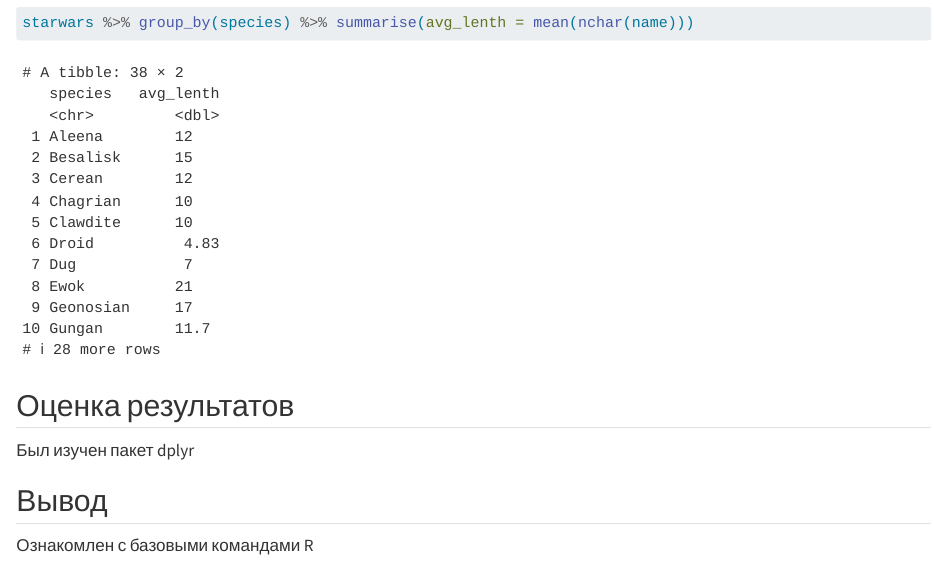
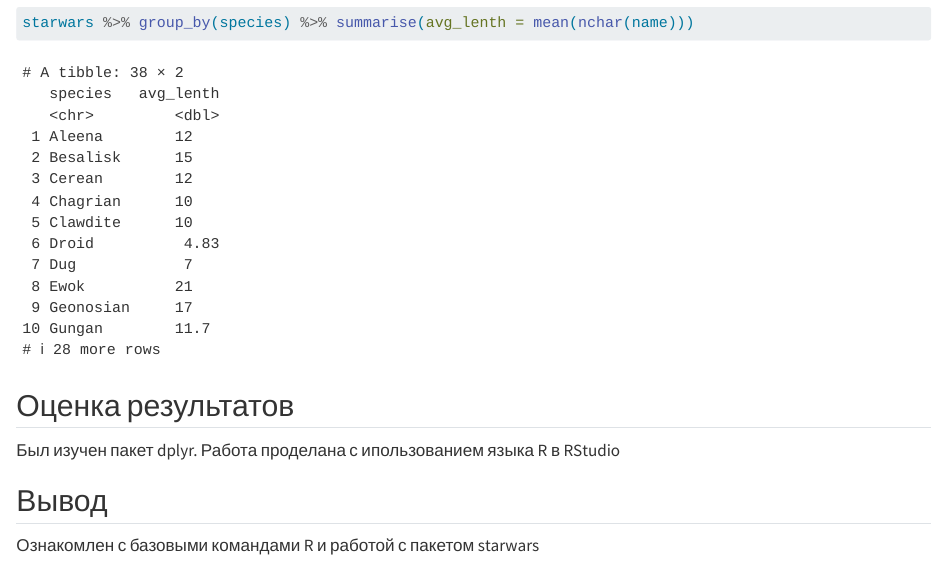
Before and after one commit to zxcenigma/R_practice, a Quarto document (Lab2/README.qmd): the page in a window 1100 px wide, from 4810 px down. Rendered offline with R 4.5, knitr and Pandoc in place of Quarto, with nearby package versions; long lines of code are wrapped.

Commit message:
Update README.qmd

````diff
--- a/Lab2/README.qmd
+++ b/Lab2/README.qmd
@@ -77,8 +77,8 @@
 ```
 ## Оценка результатов
 
-Был изучен пакет dplyr
+Был изучен пакет dplyr. Работа проделана с ипользованием языка R в RStudio
 
 ## Вывод
 
-Ознакомлен с базовыми командами R
+Ознакомлен с базовыми командами R и работой с пакетом starwars
````
